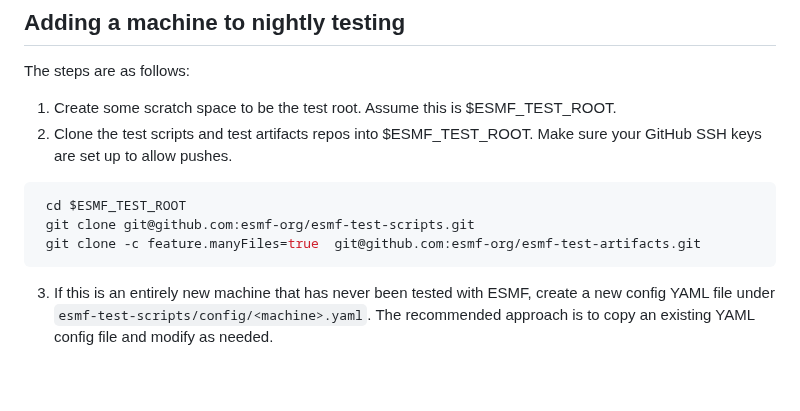
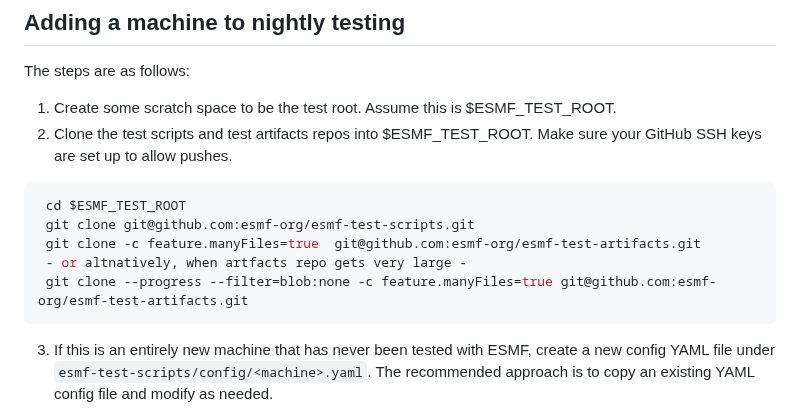
Before and after one commit to esmf-org/esmf-test-scripts, a Markdown page: python_scripts/README.md, the part around the change. GitHub-like rendering; blank space fills up the shorter version.

````diff
--- a/python_scripts/README.md
+++ b/python_scripts/README.md
@@ -14,6 +14,8 @@ The steps are as follows:
    cd $ESMF_TEST_ROOT
    git clone git@github.com:esmf-org/esmf-test-scripts.git
    git clone -c feature.manyFiles=true  git@github.com:esmf-org/esmf-test-artifacts.git
+   - or altnatively, when artfacts repo gets very large -
+   git clone --progress --filter=blob:none -c feature.manyFiles=true git@github.com:esmf-org/esmf-test-artifacts.git
   ```
   3.  If this is an entirely new machine that has never been tested with ESMF, create a new config YAML
       file under `esmf-test-scripts/config/<machine>.yaml`.
````
